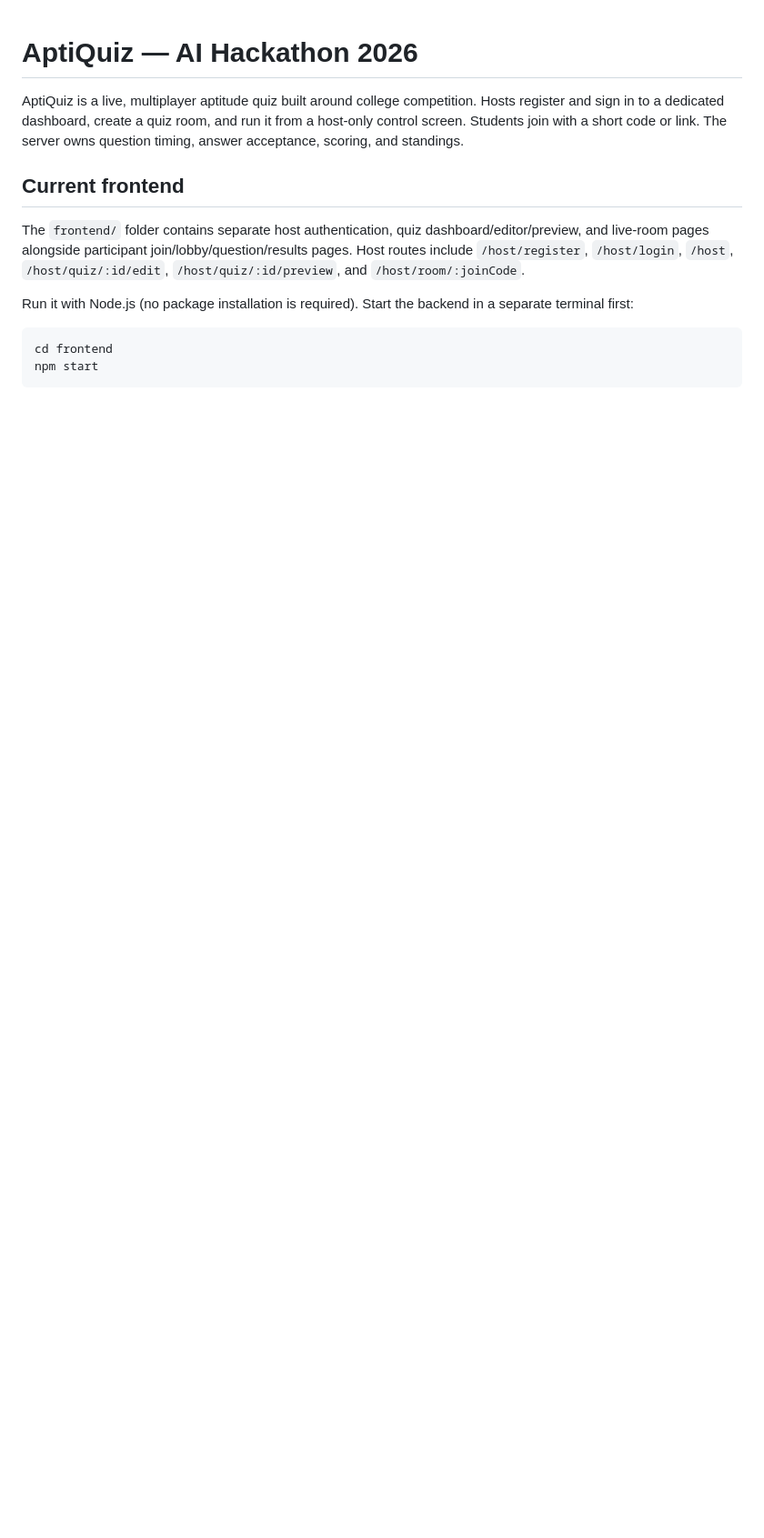
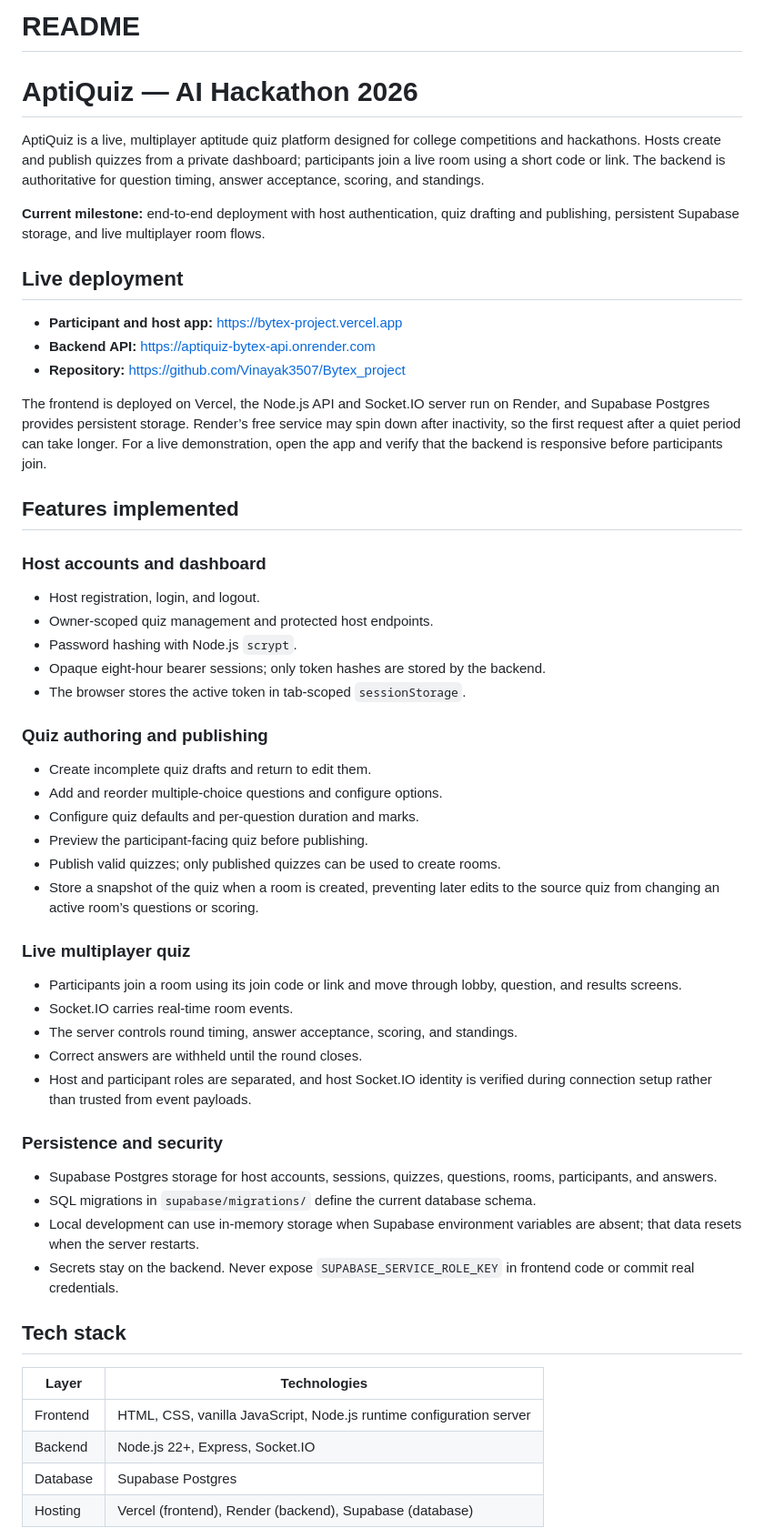
Before and after one commit to Vinayak3507/Bytex_project, a Markdown page: README.md, the part around one of its changes. Shown at 91% size. Rendered like a GitHub page; blank space fills up the shorter version.

````diff
--- a/README.md
+++ b/README.md
@@ -1,13 +1,59 @@
+# README
+
 # AptiQuiz — AI Hackathon 2026
 
-AptiQuiz is a live, multiplayer aptitude quiz built around college competition. Hosts register and sign in to a dedicated dashboard, create a quiz room, and run it from a host-only control screen. Students join with a short code or link. The server owns question timing, answer acceptance, scoring, and standings.
+AptiQuiz is a live, multiplayer aptitude quiz platform designed for college competitions and hackathons. Hosts create and publish quizzes from a private dashboard; participants join a live room using a short code or link. The backend is authoritative for question timing, answer acceptance, scoring, and standings.
 
-## Current frontend
+**Current milestone:** end-to-end deployment with host authentication, quiz drafting and publishing, persistent Supabase storage, and live multiplayer room flows.
 
-The `frontend/` folder contains separate host authentication, quiz dashboard/editor/preview, and live-room pages alongside participant join/lobby/question/results pages. Host routes include `/host/register`, `/host/login`, `/host`, `/host/quiz/:id/edit`, `/host/quiz/:id/preview`, and `/host/room/:joinCode`.
+## Live deployment
 
-Run it with Node.js (no package installation is required). Start the backend in a separate terminal first:
+- **Participant and host app:** https://bytex-project.vercel.app
+- **Backend API:** https://aptiquiz-bytex-api.onrender.com
+- **Repository:** https://github.com/Vinayak3507/Bytex_project
 
-```bash
-cd frontend
-npm start
+The frontend is deployed on Vercel, the Node.js API and Socket.IO server run on Render, and Supabase Postgres provides persistent storage. Render’s free service may spin down after inactivity, so the first request after a quiet period can take longer. For a live demonstration, open the app and verify that the backend is responsive before participants join.
+
+## Features implemented
+
+### Host accounts and dashboard
+
+- Host registration, login, and logout.
+- Owner-scoped quiz management and protected host endpoints.
+- Password hashing with Node.js `scrypt`.
+- Opaque eight-hour bearer sessions; only token hashes are stored by the backend.
+- The browser stores the active token in tab-scoped `sessionStorage`.
+
+### Quiz authoring and publishing
+
+- Create incomplete quiz drafts and return to edit them.
+- Add and reorder multiple-choice questions and configure options.
+- Configure quiz defaults and per-question duration and marks.
+- Preview the participant-facing quiz before publishing.
+- Publish valid quizzes; only published quizzes can be used to create rooms.
+- Store a snapshot of the quiz when a room is created, preventing later edits to the source quiz from changing an active room’s questions or scoring.
+
+### Live multiplayer quiz
+
+- Participants join a room using its join code or link and move through lobby, question, and results screens.
+- Socket.IO carries real-time room events.
+- The server controls round timing, answer acceptance, scoring, and standings.
+- Correct answers are withheld until the round closes.
+- Host and participant roles are separated, and host Socket.IO identity is verified during connection setup rather than trusted from event payloads.
+
+### Persistence and security
+
+- Supabase Postgres storage for host accounts, sessions, quizzes, questions, rooms, participants, and answers.
+- SQL migrations in `supabase/migrations/` define the current database schema.
+- Local development can use in-memory storage when Supabase environment variables are absent; that data resets when the server restarts.
+- Secrets stay on the backend. Never expose `SUPABASE_SERVICE_ROLE_KEY` in frontend code or commit real credentials.
+
+## Tech stack
+
+| Layer | Technologies |
+| --- | --- |
+| Frontend | HTML, CSS, vanilla JavaScript, Node.js runtime configuration server |
+| Backend | Node.js 22+, Express, Socket.IO |
+| Database | Supabase Postgres |
+| Hosting | Vercel (frontend), Render (backend), Supabase (database) |
+
````
Also changed, not shown: other parts of README.md (+90 -21 lines).
